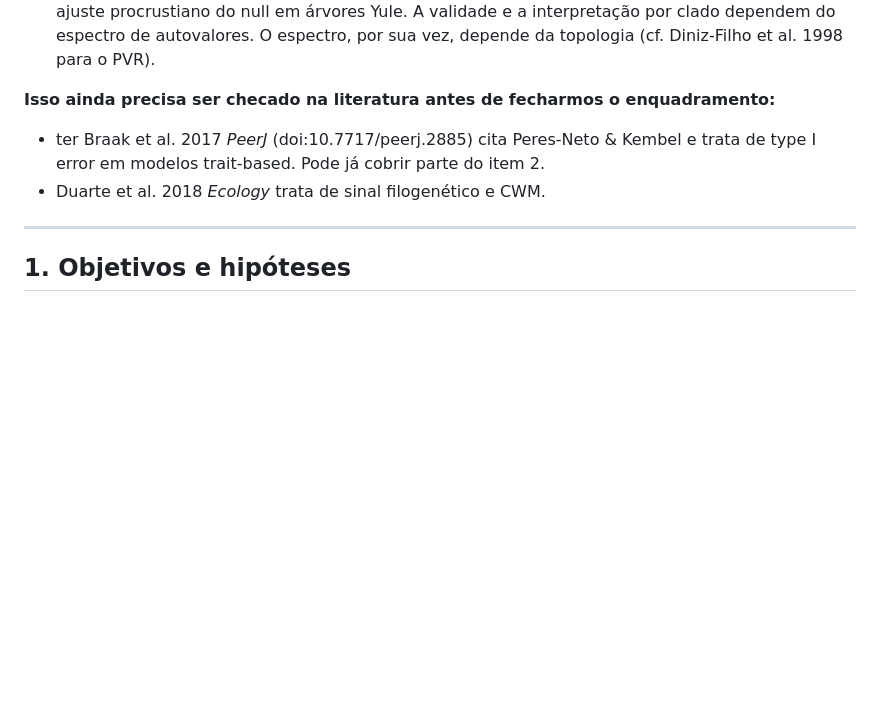
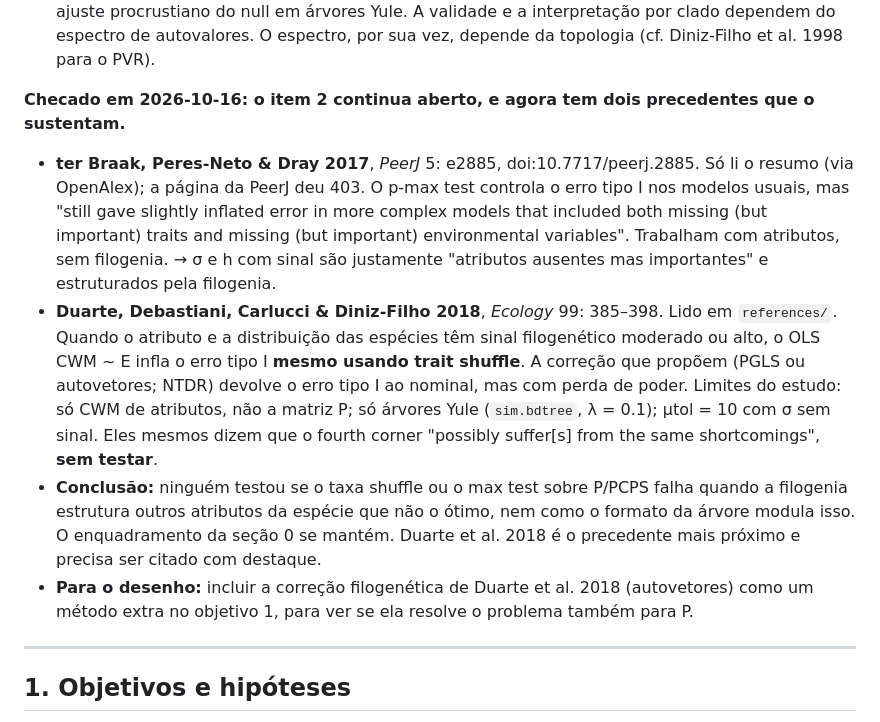
Before and after one commit to diogoprov/pcps-sim, a Markdown page: docs/PLANO_SIMULACAO.md, the part around one of its changes. GitHub-like rendering; blank space fills up the shorter version.

```diff
--- a/docs/PLANO_SIMULACAO.md
+++ b/docs/PLANO_SIMULACAO.md
@@ -51,10 +51,31 @@ Três condições ficaram de fora dos dois estudos e são específicas da PFW:
    interpretação por clado dependem do espectro de autovalores. O espectro, por sua
    vez, depende da topologia (cf. Diniz-Filho et al. 1998 para o PVR).
 
-**Isso ainda precisa ser checado na literatura antes de fecharmos o enquadramento:**
-- ter Braak et al. 2017 *PeerJ* (doi:10.7717/peerj.2885) cita Peres-Neto & Kembel e
-  trata de type I error em modelos trait-based. Pode já cobrir parte do item 2.
-- Duarte et al. 2018 *Ecology* trata de sinal filogenético e CWM.
+**Checado em 2026-10-16: o item 2 continua aberto, e agora tem dois precedentes
+que o sustentam.**
+
+- **ter Braak, Peres-Neto & Dray 2017**, *PeerJ* 5: e2885, doi:10.7717/peerj.2885.
+  Só li o resumo (via OpenAlex); a página da PeerJ deu 403. O p-max test controla
+  o erro tipo I nos modelos usuais, mas "still gave slightly inflated error in more
+  complex models that included both missing (but important) traits and missing
+  (but important) environmental variables". Trabalham com atributos, sem filogenia.
+  → σ e h com sinal são justamente "atributos ausentes mas importantes" e
+  estruturados pela filogenia.
+- **Duarte, Debastiani, Carlucci & Diniz-Filho 2018**, *Ecology* 99: 385–398. Lido
+  em `references/`. Quando o atributo e a distribuição das espécies têm sinal
+  filogenético moderado ou alto, o OLS CWM ~ E infla o erro tipo I **mesmo usando
+  trait shuffle**. A correção que propõem (PGLS ou autovetores; NTDR) devolve o
+  erro tipo I ao nominal, mas com perda de poder. Limites do estudo: só CWM de
+  atributos, não a matriz P; só árvores Yule (`sim.bdtree`, λ = 0.1); μtol = 10 com
+  σ sem sinal. Eles mesmos dizem que o fourth corner "possibly suffer[s] from the
+  same shortcomings", **sem testar**.
+- **Conclusão:** ninguém testou se o taxa shuffle ou o max test sobre P/PCPS falha
+  quando a filogenia estrutura outros atributos da espécie que não o ótimo, nem
+  como o formato da árvore modula isso. O enquadramento da seção 0 se mantém.
+  Duarte et al. 2018 é o precedente mais próximo e precisa ser citado com destaque.
+- **Para o desenho:** incluir a correção filogenética de Duarte et al. 2018
+  (autovetores) como um método extra no objetivo 1, para ver se ela resolve o
+  problema também para P.
 
 ---
 
```
Also changed, not shown: other parts of docs/PLANO_SIMULACAO.md (+52 -0 lines), docs/MEMORIA_PROJETO.md (+5 -0 lines).
